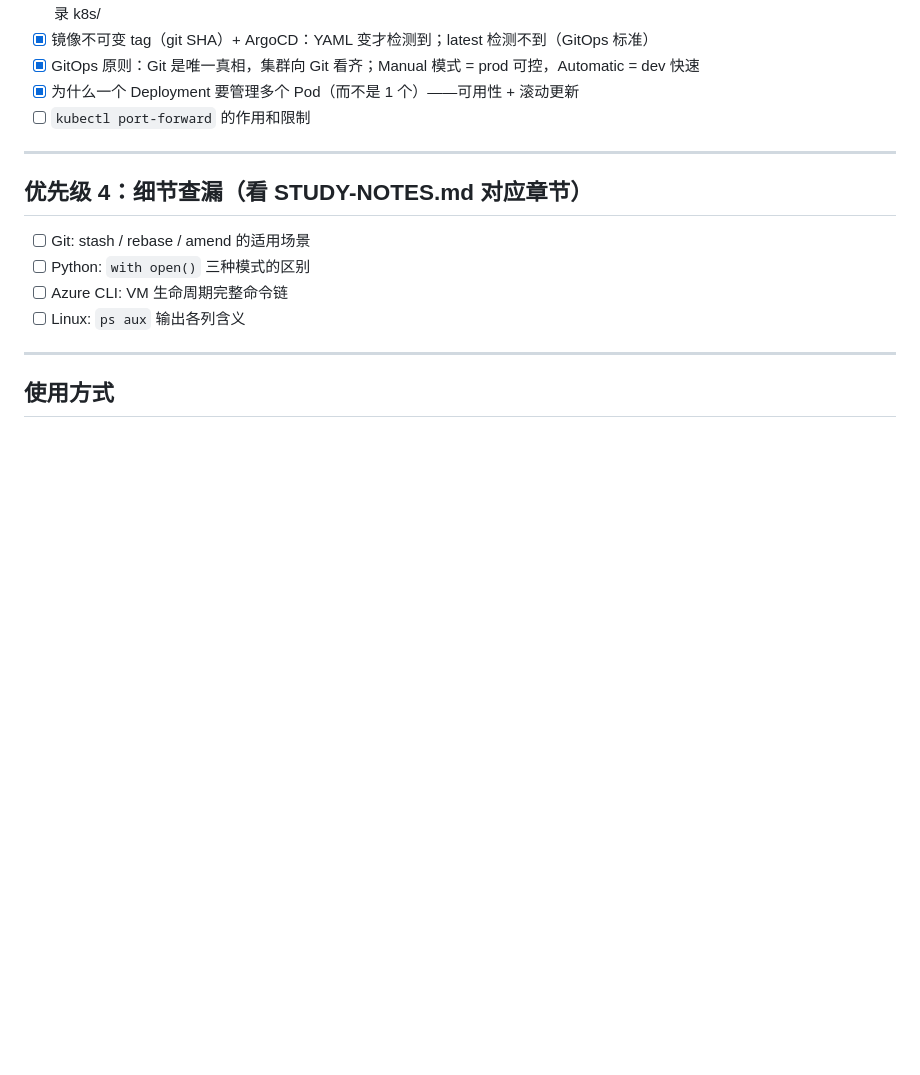
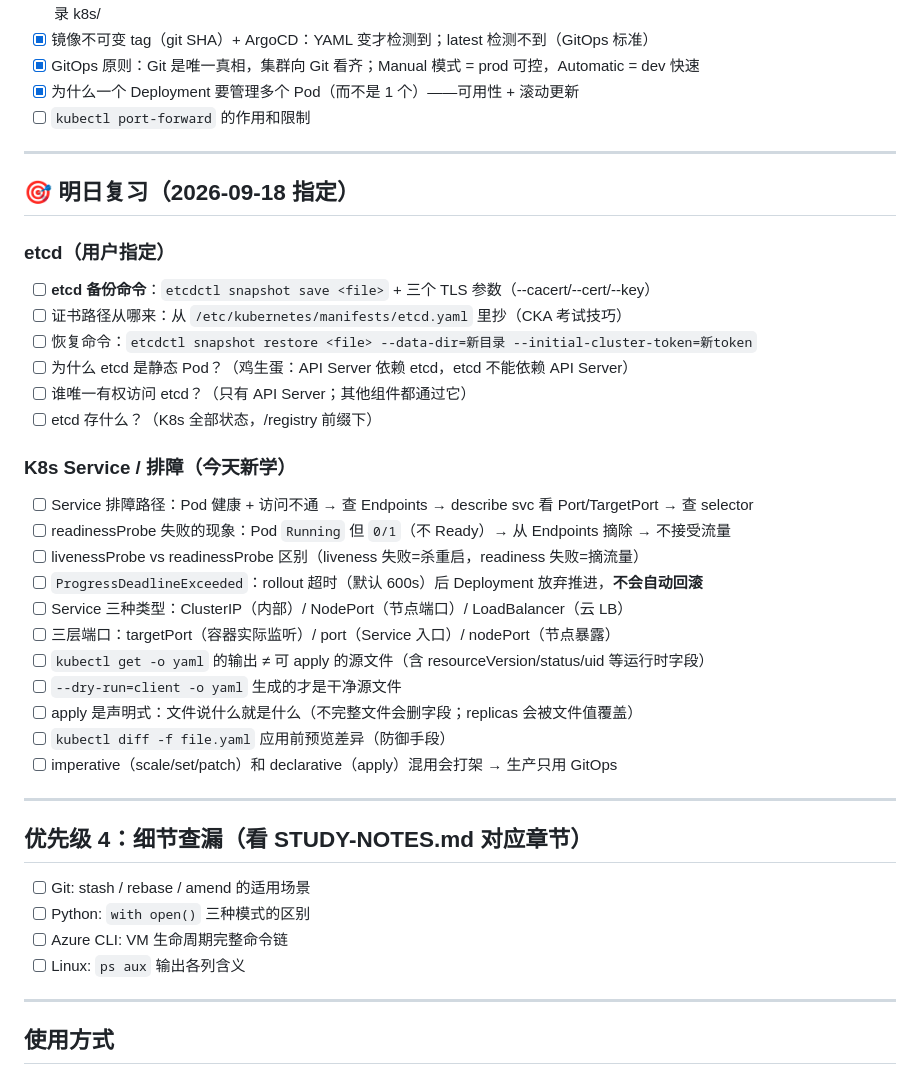
Before and after one commit to SunTao2022/devops-learning, a Markdown page: REVIEW.md, the part around the change. Drawn GitHub-style; blank space fills up the shorter version.

Commit message:
review: add tomorrow's review queue (etcd + Service/troubleshooting)

```diff
--- a/REVIEW.md
+++ b/REVIEW.md
@@ -83,6 +83,31 @@
 
 ---
 
+## 🎯 明日复习（2026-09-18 指定）
+
+### etcd（用户指定）
+- [ ] **etcd 备份命令**：`etcdctl snapshot save <file>` + 三个 TLS 参数（--cacert/--cert/--key）
+- [ ] 证书路径从哪来：从 `/etc/kubernetes/manifests/etcd.yaml` 里抄（CKA 考试技巧）
+- [ ] 恢复命令：`etcdctl snapshot restore <file> --data-dir=新目录 --initial-cluster-token=新token`
+- [ ] 为什么 etcd 是静态 Pod？（鸡生蛋：API Server 依赖 etcd，etcd 不能依赖 API Server）
+- [ ] 谁唯一有权访问 etcd？（只有 API Server；其他组件都通过它）
+- [ ] etcd 存什么？（K8s 全部状态，/registry 前缀下）
+
+### K8s Service / 排障（今天新学）
+- [ ] Service 排障路径：Pod 健康 + 访问不通 → 查 Endpoints → describe svc 看 Port/TargetPort → 查 selector
+- [ ] readinessProbe 失败的现象：Pod `Running` 但 `0/1`（不 Ready）→ 从 Endpoints 摘除 → 不接受流量
+- [ ] livenessProbe vs readinessProbe 区别（liveness 失败=杀重启，readiness 失败=摘流量）
+- [ ] `ProgressDeadlineExceeded`：rollout 超时（默认 600s）后 Deployment 放弃推进，**不会自动回滚**
+- [ ] Service 三种类型：ClusterIP（内部）/ NodePort（节点端口）/ LoadBalancer（云 LB）
+- [ ] 三层端口：targetPort（容器实际监听）/ port（Service 入口）/ nodePort（节点暴露）
+- [ ] `kubectl get -o yaml` 的输出 ≠ 可 apply 的源文件（含 resourceVersion/status/uid 等运行时字段）
+- [ ] `--dry-run=client -o yaml` 生成的才是干净源文件
+- [ ] apply 是声明式：文件说什么就是什么（不完整文件会删字段；replicas 会被文件值覆盖）
+- [ ] `kubectl diff -f file.yaml` 应用前预览差异（防御手段）
+- [ ] imperative（scale/set/patch）和 declarative（apply）混用会打架 → 生产只用 GitOps
+
+---
+
 ## 优先级 4：细节查漏（看 STUDY-NOTES.md 对应章节）
 
 - [ ] Git: stash / rebase / amend 的适用场景
```
